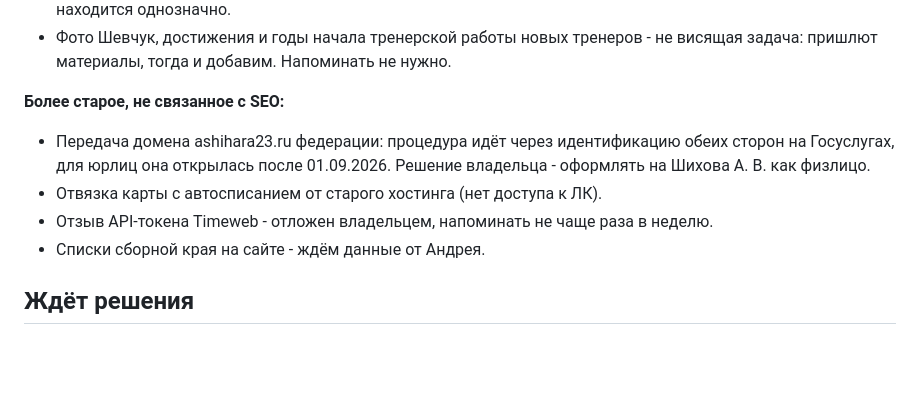
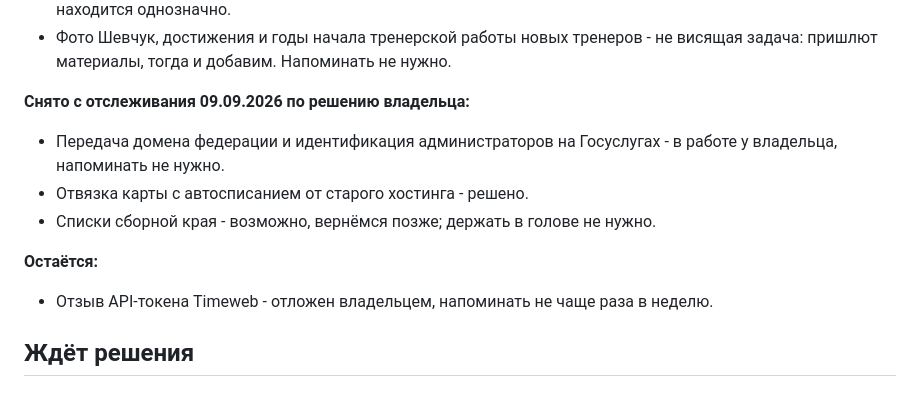
Before and after one commit to niks-xz/ashihara, a Markdown page: docs/backlog.md, the part around the change. GitHub-like rendering; blank space fills up the shorter version.

Commit message:
Trim the tracking registry to what is still open

```diff
--- a/docs/backlog.md
+++ b/docs/backlog.md
@@ -189,11 +189,13 @@
 - Адрес зала в Елизаветинской приведён к виду 2ГИС: «ул. Ленина, 152/1». Дробь по месту роли не играет, зал находится однозначно.
 - Фото Шевчук, достижения и годы начала тренерской работы новых тренеров - не висящая задача: пришлют материалы, тогда и добавим. Напоминать не нужно.
 
-**Более старое, не связанное с SEO:**
-- Передача домена ashihara23.ru федерации: процедура идёт через идентификацию обеих сторон на Госуслугах, для юрлиц она открылась после 01.09.2026. Решение владельца - оформлять на Шихова А. В. как физлицо.
-- Отвязка карты с автосписанием от старого хостинга (нет доступа к ЛК).
+**Снято с отслеживания 09.09.2026 по решению владельца:**
+- Передача домена федерации и идентификация администраторов на Госуслугах - в работе у владельца, напоминать не нужно.
+- Отвязка карты с автосписанием от старого хостинга - решено.
+- Списки сборной края - возможно, вернёмся позже; держать в голове не нужно.
+
+**Остаётся:**
 - Отзыв API-токена Timeweb - отложен владельцем, напоминать не чаще раза в неделю.
-- Списки сборной края на сайте - ждём данные от Андрея.
 
 ## Ждёт решения
 
```
